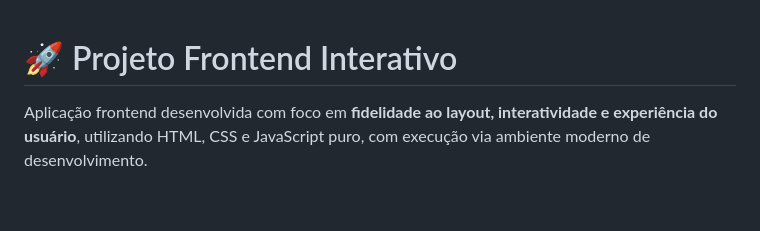
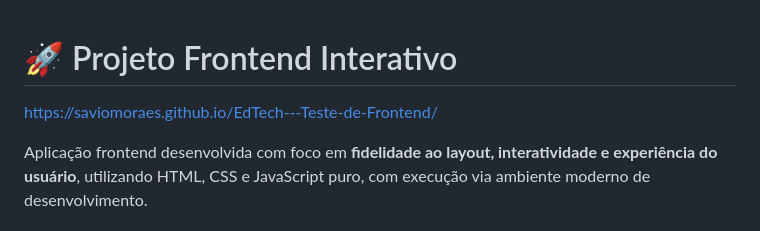
Before and after one commit to SavioMoraes/EdTech---Teste-de-Frontend, a Markdown page: README.md, the part around the change. Drawn GitHub-style; blank space fills up the shorter version.

Commit message:
Update REDME

```diff
--- a/README.md
+++ b/README.md
@@ -1,4 +1,6 @@
 # 🚀 Projeto Frontend Interativo
+
+https://saviomoraes.github.io/EdTech---Teste-de-Frontend/
 
 Aplicação frontend desenvolvida com foco em **fidelidade ao layout, interatividade e experiência do usuário**, utilizando HTML, CSS e JavaScript puro, com execução via ambiente moderno de desenvolvimento.
 
```
